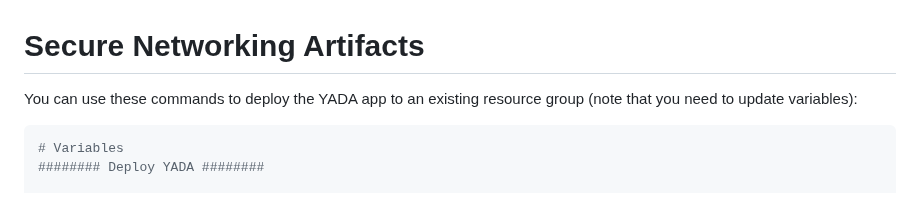
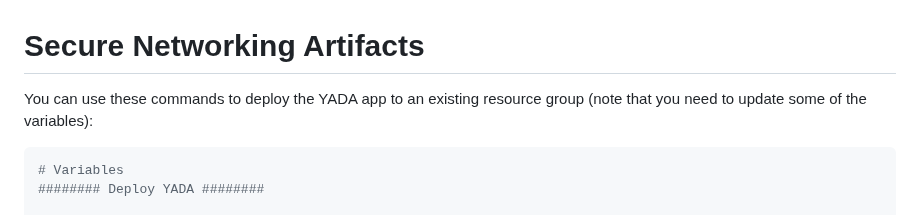
Before and after one commit to jonathan-vella/secure-networking-hackathon, a Markdown page: hacker-assets/challenge02.md, the part around the change. Drawn GitHub-style.

````diff
--- a/hacker-assets/challenge02.md
+++ b/hacker-assets/challenge02.md
@@ -1,6 +1,6 @@
 # Secure Networking Artifacts
 
-You can use these commands to deploy the YADA app to an existing resource group (note that you need to update variables):
+You can use these commands to deploy the YADA app to an existing resource group (note that you need to update some of the variables):
 
 ```bash
 # Variables
````
